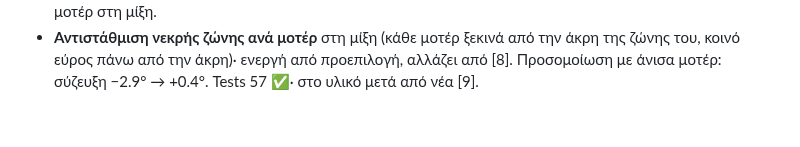
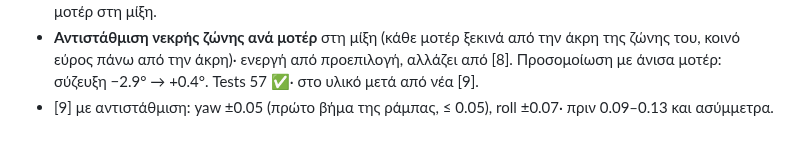
Before and after one commit to FotisRousogiannis/Master-s-Thesis, a Markdown page: docs/devlog.md, the part around the change. GitHub-like rendering.

```diff
--- a/docs/devlog.md
+++ b/docs/devlog.md
@@ -297,3 +297,4 @@
 - **Αντιστάθμιση νεκρής ζώνης ανά μοτέρ** στη μίξη (κάθε μοτέρ ξεκινά από την άκρη της ζώνης του, κοινό εύρος πάνω
   από την άκρη)· ενεργή από προεπιλογή, αλλάζει από [8]. Προσομοίωση με άνισα μοτέρ: σύζευξη −2.9° → +0.4°.
   Tests 57 ✅· στο υλικό μετά από νέα [9].
+- [9] με αντιστάθμιση: yaw ±0.05 (πρώτο βήμα της ράμπας, ≤ 0.05), roll ±0.07· πριν 0.09–0.13 και ασύμμετρα.
```
Also changed, not shown: docs/setup/raspberry_pi.md (+8 -1 lines), 1 other file.
